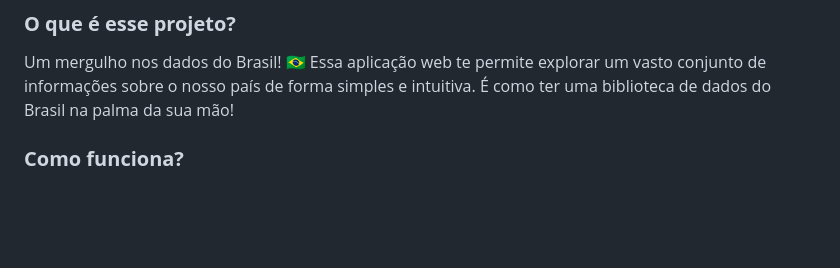
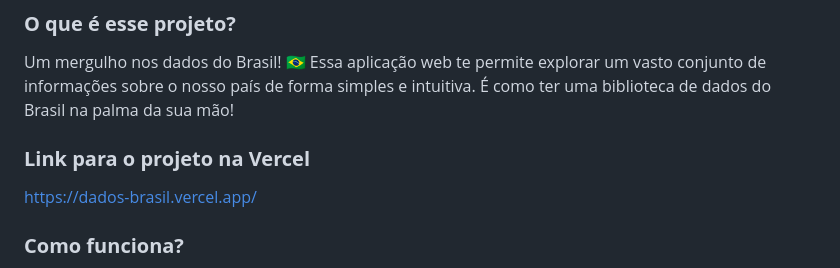
Before and after one commit to Naigtngch/Dados-Brasil, a Markdown page: README.md, the part around the change. Rendered like a GitHub page; blank space fills up the shorter version.

```diff
--- a/README.md
+++ b/README.md
@@ -3,6 +3,9 @@
 ### **O que é esse projeto?**
 
 Um mergulho nos dados do Brasil! 🇧🇷 Essa aplicação web te permite explorar um vasto conjunto de informações sobre o nosso país de forma simples e intuitiva. É como ter uma biblioteca de dados do Brasil na palma da sua mão!
+
+### **Link para o projeto na Vercel**
+https://dados-brasil.vercel.app/
 
 ### **Como funciona?**
 
```
